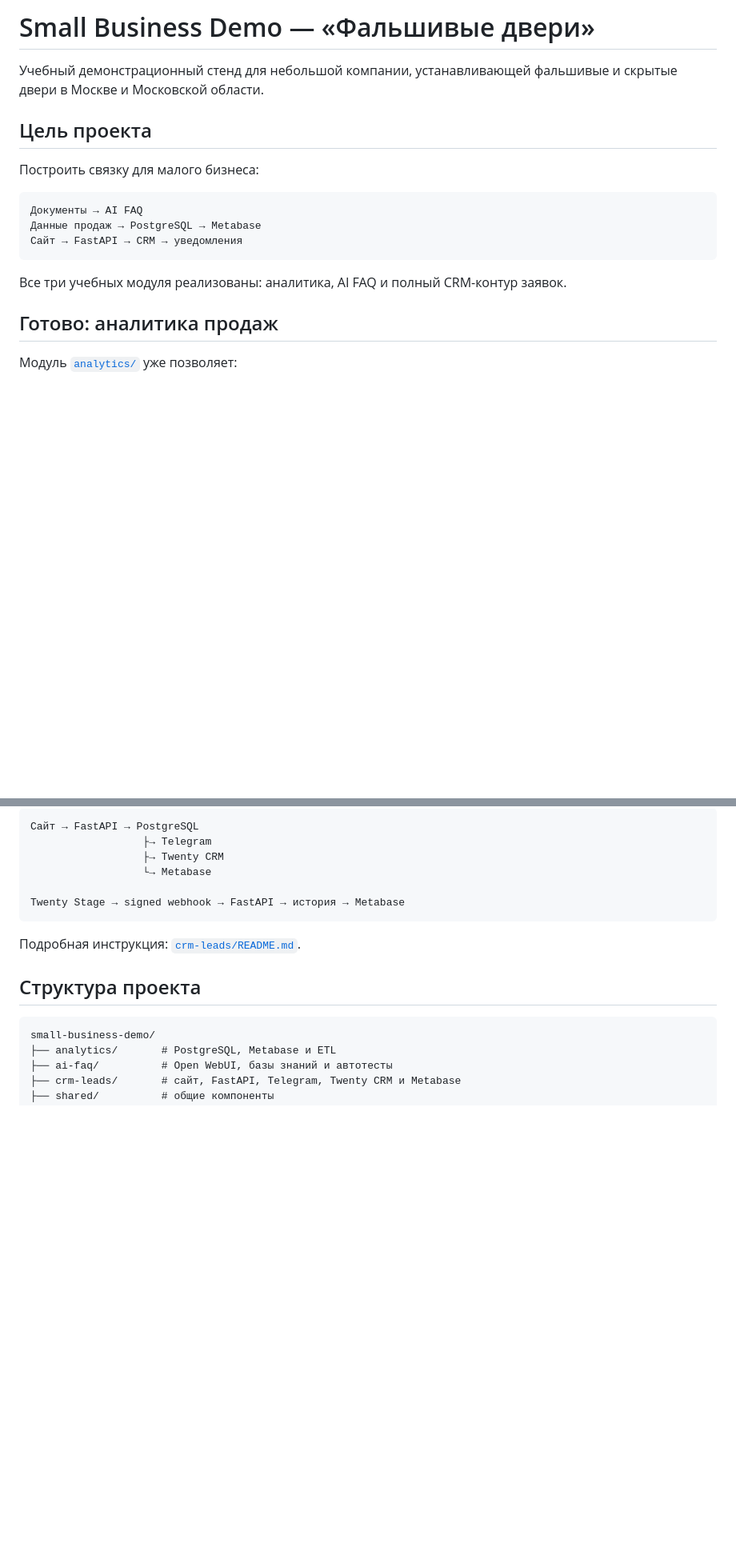
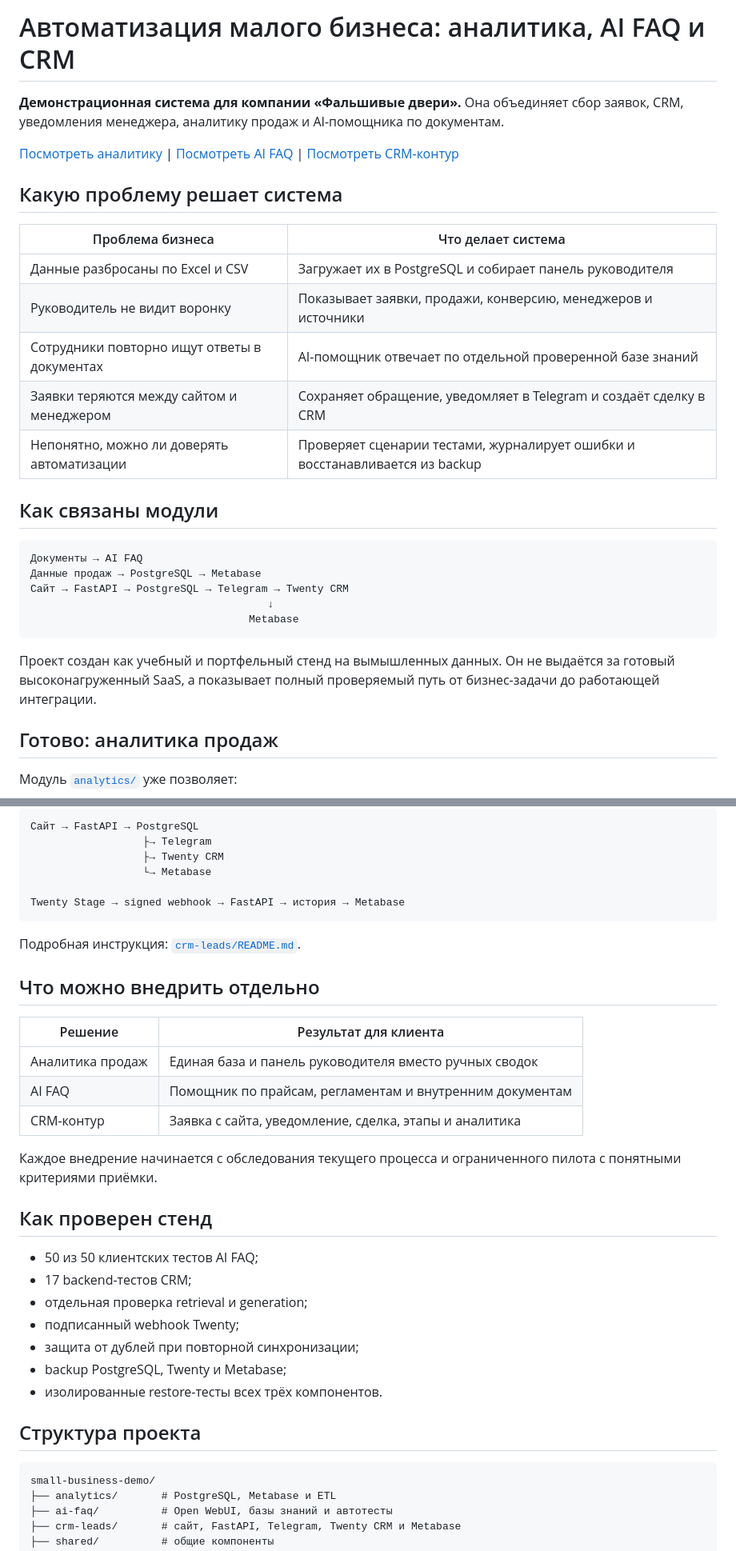
Before and after one commit to aweretelnikov-png/small-business-demo, a Markdown page: README.md, 2 parts joined by grey strips. Shown at 80% size. GitHub-like rendering; blank space fills up the shorter version.

Commit message:
README переписан под бизнес-ценность проекта

````diff
--- a/README.md
+++ b/README.md
@@ -1,18 +1,30 @@
-# Small Business Demo — «Фальшивые двери»
+# Автоматизация малого бизнеса: аналитика, AI FAQ и CRM
 
-Учебный демонстрационный стенд для небольшой компании, устанавливающей фальшивые и скрытые двери в Москве и Московской области.
+**Демонстрационная система для компании «Фальшивые двери».** Она объединяет сбор заявок, CRM, уведомления менеджера, аналитику продаж и AI-помощника по документам.
 
-## Цель проекта
+[Посмотреть аналитику](analytics/) | [Посмотреть AI FAQ](ai-faq/) | [Посмотреть CRM-контур](crm-leads/)
 
-Построить связку для малого бизнеса:
+## Какую проблему решает система
+
+| Проблема бизнеса | Что делает система |
+|---|---|
+| Данные разбросаны по Excel и CSV | Загружает их в PostgreSQL и собирает панель руководителя |
+| Руководитель не видит воронку | Показывает заявки, продажи, конверсию, менеджеров и источники |
+| Сотрудники повторно ищут ответы в документах | AI-помощник отвечает по отдельной проверенной базе знаний |
+| Заявки теряются между сайтом и менеджером | Сохраняет обращение, уведомляет в Telegram и создаёт сделку в CRM |
+| Непонятно, можно ли доверять автоматизации | Проверяет сценарии тестами, журналирует ошибки и восстанавливается из backup |
+
+## Как связаны модули
 
 ```text
 Документы → AI FAQ
 Данные продаж → PostgreSQL → Metabase
-Сайт → FastAPI → CRM → уведомления
+Сайт → FastAPI → PostgreSQL → Telegram → Twenty CRM
+                                      ↓
+                                   Metabase
 ```
 
-Все три учебных модуля реализованы: аналитика, AI FAQ и полный CRM-контур заявок.
+Проект создан как учебный и портфельный стенд на вымышленных данных. Он не выдаётся за готовый высоконагруженный SaaS, а показывает полный проверяемый путь от бизнес-задачи до работающей интеграции.
 
 ## Готово: аналитика продаж
 
@@ -169,6 +181,26 @@ Twenty Stage → signed webhook → FastAPI → история → Metabase
 
 Подробная инструкция: [`crm-leads/README.md`](crm-leads/README.md).
 
+## Что можно внедрить отдельно
+
+| Решение | Результат для клиента |
+|---|---|
+| Аналитика продаж | Единая база и панель руководителя вместо ручных сводок |
+| AI FAQ | Помощник по прайсам, регламентам и внутренним документам |
+| CRM-контур | Заявка с сайта, уведомление, сделка, этапы и аналитика |
+
+Каждое внедрение начинается с обследования текущего процесса и ограниченного пилота с понятными критериями приёмки.
+
+## Как проверен стенд
+
+- 50 из 50 клиентских тестов AI FAQ;
+- 17 backend-тестов CRM;
+- отдельная проверка retrieval и generation;
+- подписанный webhook Twenty;
+- защита от дублей при повторной синхронизации;
+- backup PostgreSQL, Twenty и Metabase;
+- изолированные restore-тесты всех трёх компонентов.
+
 ## Структура проекта
 
 ```text
````
